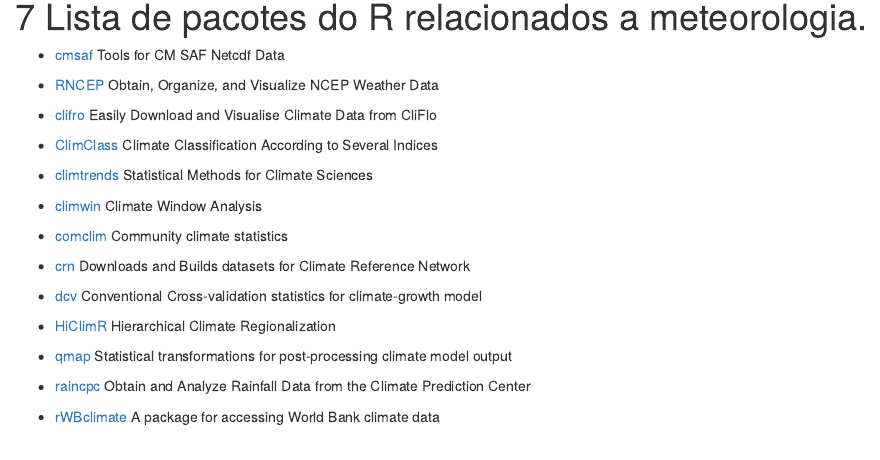
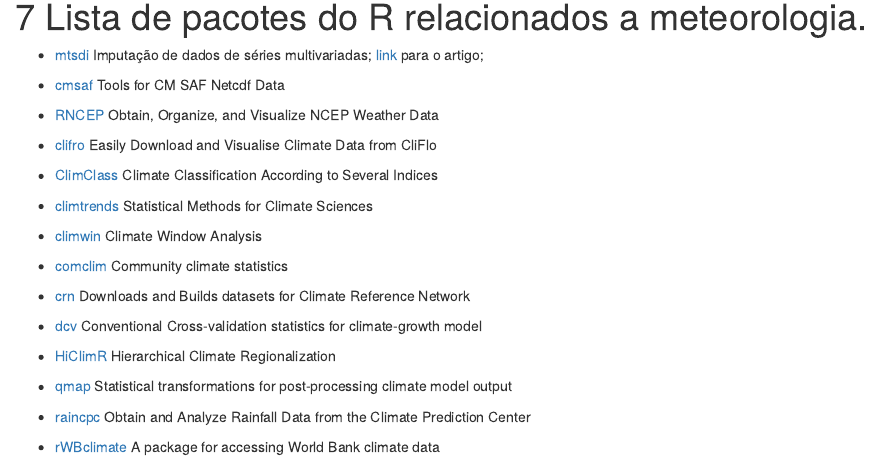
Before and after one commit to jdtatsch/Resbmet, an R Markdown document (0_Rinstall.Rmd): the page in a window 1100 px wide, from 6400 px down. The pictures show the output file 0_Rinstall.html that the author committed with the source, opened offline.

Commit message:
- new package added to te list

```diff
--- a/0_Rinstall.Rmd
+++ b/0_Rinstall.Rmd
@@ -300,6 +300,8 @@
 
 # Lista de pacotes do R relacionados a meteorologia.
 
+* [mtsdi](https://cran.r-project.org/web/packages/mtsdi/) Imputação de dados de séries multivariadas; [link](http://www.sciencedirect.com/science/article/pii/S1352231014009145#) para o artigo;
+
 * [cmsaf](https://cran.r-project.org/web/packages/cmsaf/index.html) Tools for CM SAF Netcdf Data
 
 * [RNCEP](https://cran.r-project.org/web/packages/RNCEP/index.html) Obtain, Organize, and Visualize NCEP Weather Data
```
Also changed, not shown: 0_Rinstall.html, 0_Rinstall.md.
